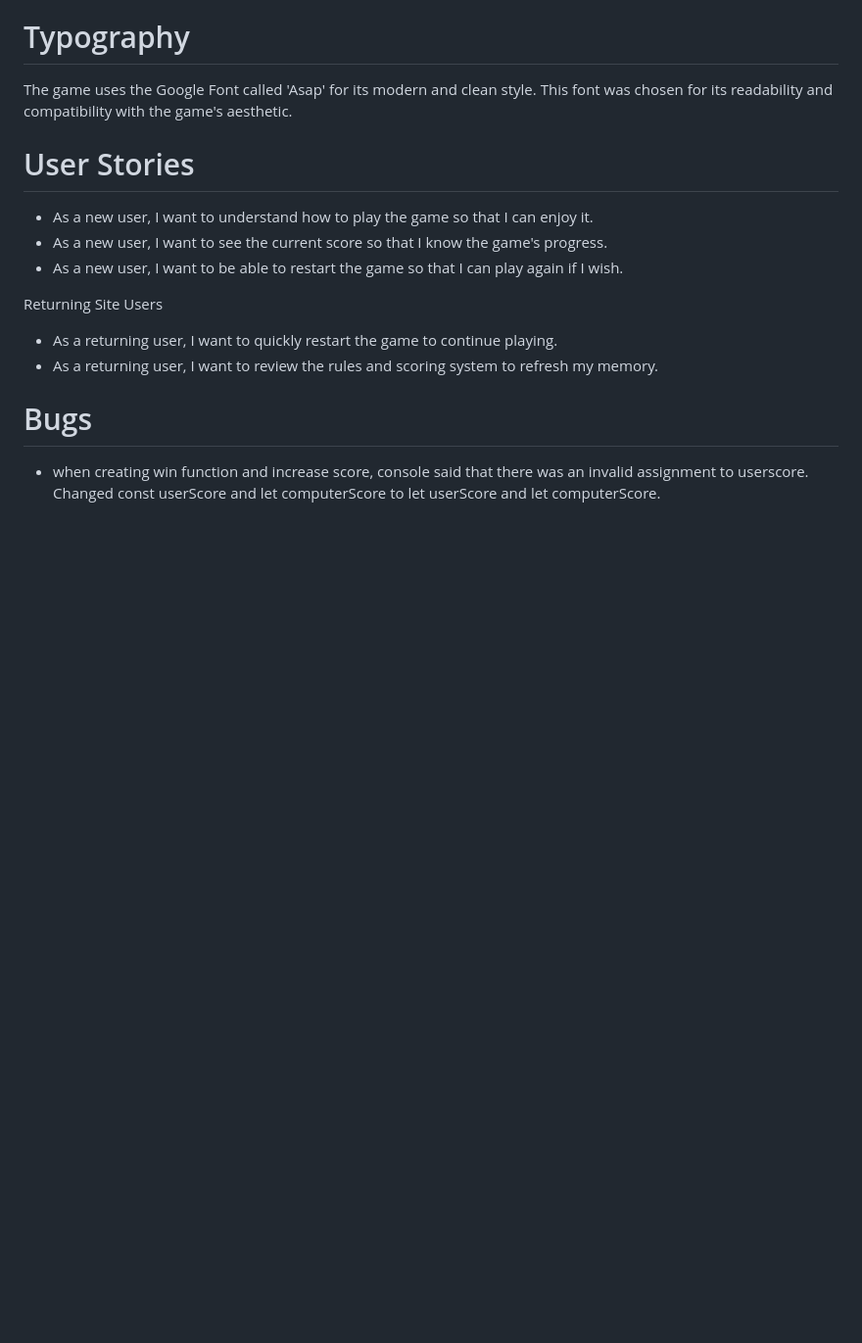
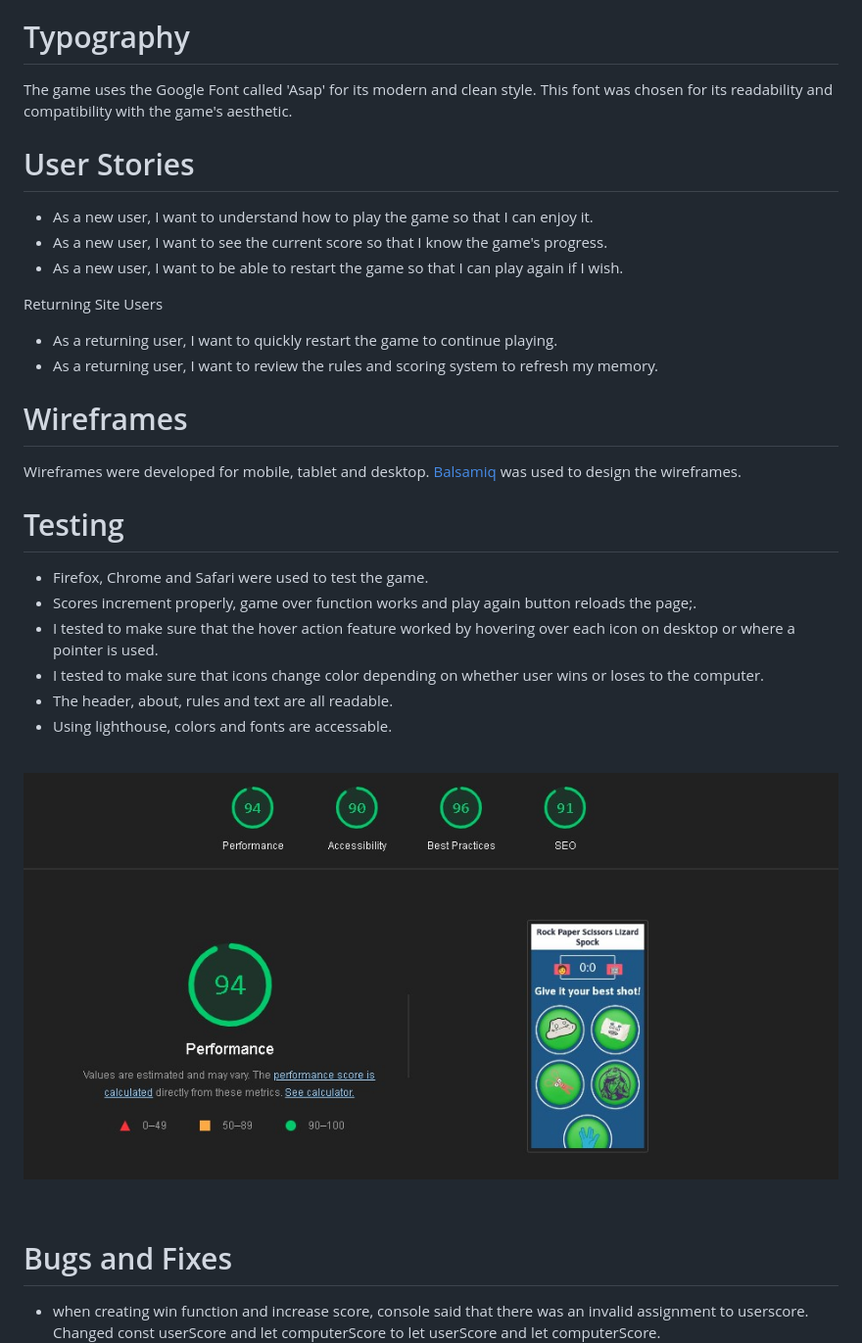
Before and after one commit to MaejorS/memorygame, a Markdown page: README.md, the part around the change printed below. Shown: that part at 98% size. GitHub-like rendering; pictures changed too: assets/images/lighthousetest.jpg (added); blank space fills up the shorter version.

Commit message:
adding testing section to README.md

```diff
--- a/README.md
+++ b/README.md
@@ -38,6 +42,25 @@ Returning Site Users
 - As a returning user, I want to quickly restart the game to continue playing.
 - As a returning user, I want to review the rules and scoring system to refresh my memory.
 
+# Wireframes
 
-# Bugs
+Wireframes were developed for mobile, tablet and desktop. [Balsamiq](https://balsamiq.com/) was used to design the wireframes.
+
+
+# Testing
+
+- Firefox, Chrome and Safari were used to test the game.
+- Scores increment properly, game over function works and play again button reloads the page;.
+- I tested to make sure that the hover action feature worked by hovering over each icon on desktop or where a pointer is used.
+- I tested to make sure that icons change color depending on whether user wins or loses to the computer.
+- The header, about, rules and text are all readable.
+- Using lighthouse, colors and fonts are accessable.
+
+<br>
+
+![Project Screenshot](/assets/images/lighthousetest.jpg)
+
+<br>
+
+# Bugs and Fixes
 - when creating win function and increase score, console said that there was an invalid assignment to userscore. Changed const userScore and let computerScore to let userScore and let computerScore.
```
Also changed, not shown: other parts of README.md (+27 -8 lines), 1 other file.
